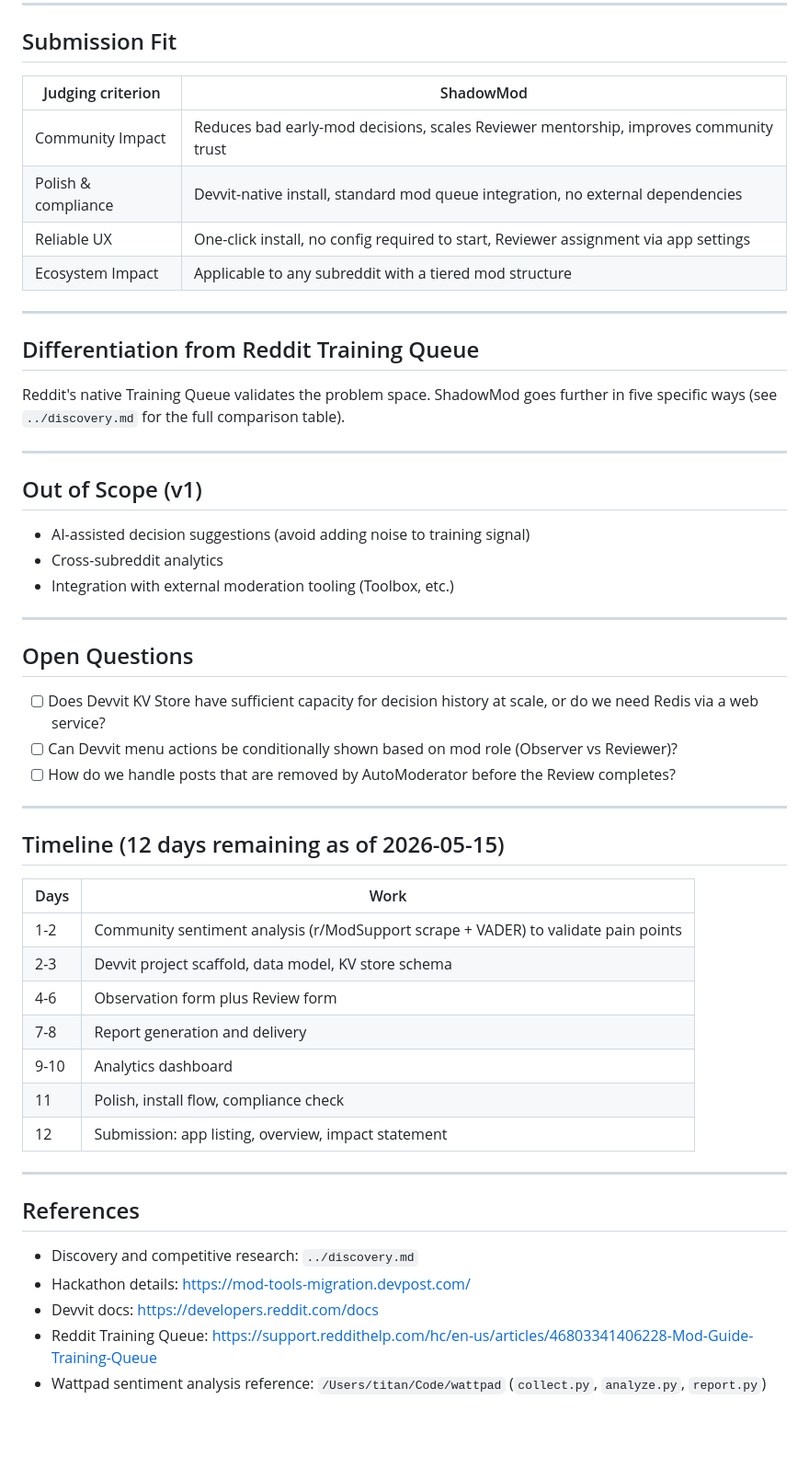
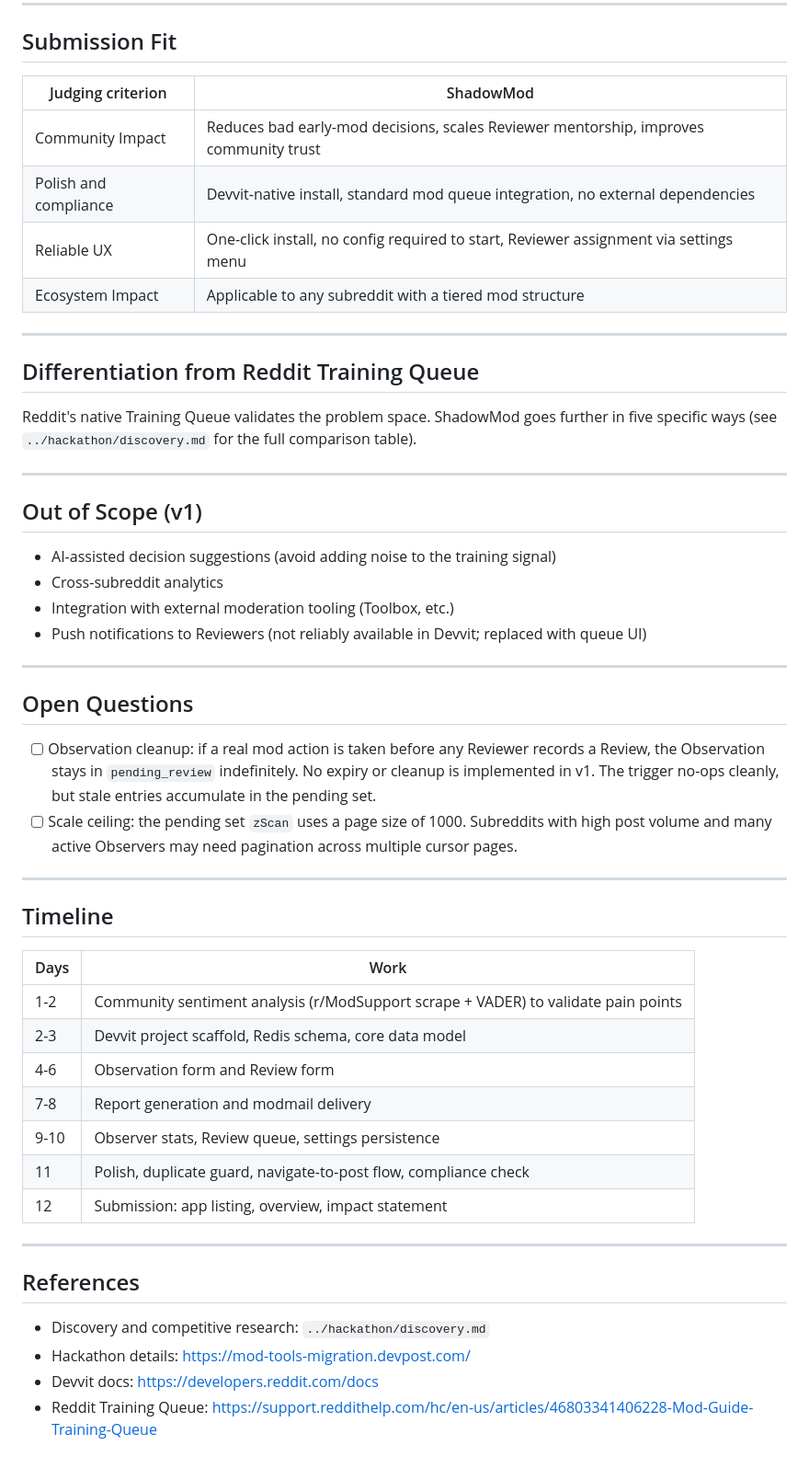
Before and after one commit to earlgreylabs/shadow-mod, a Markdown page: HACKATHON.md, the part around one of its changes. Shown at 92% size. Rendered like a GitHub page; blank space fills up the shorter version.

```diff
--- a/HACKATHON.md
+++ b/HACKATHON.md
@@ -122,55 +157,58 @@ Devvit's realtime / scheduled jobs to notify Reviewers of pending Observations a
 
 ## Submission Fit
 
-| Judging criterion   | ShadowMod                                                                             |
-| ------------------- | ------------------------------------------------------------------------------------- |
-| Community Impact    | Reduces bad early-mod decisions, scales Reviewer mentorship, improves community trust |
-| Polish & compliance | Devvit-native install, standard mod queue integration, no external dependencies       |
-| Reliable UX         | One-click install, no config required to start, Reviewer assignment via app settings  |
-| Ecosystem Impact    | Applicable to any subreddit with a tiered mod structure                               |
+| Judging criterion     | ShadowMod                                                                             |
+| --------------------- | ------------------------------------------------------------------------------------- |
+| Community Impact      | Reduces bad early-mod decisions, scales Reviewer mentorship, improves community trust |
+| Polish and compliance | Devvit-native install, standard mod queue integration, no external dependencies       |
+| Reliable UX           | One-click install, no config required to start, Reviewer assignment via settings menu |
+| Ecosystem Impact      | Applicable to any subreddit with a tiered mod structure                               |
 
 ---
 
 ## Differentiation from Reddit Training Queue
 
-Reddit's native Training Queue validates the problem space. ShadowMod goes further in five specific ways (see `../discovery.md` for the full comparison table).
+Reddit's native Training Queue validates the problem space. ShadowMod goes further in five
+specific ways (see `../hackathon/discovery.md` for the full comparison table).
 
 ---
 
 ## Out of Scope (v1)
 
-- AI-assisted decision suggestions (avoid adding noise to training signal)
+- AI-assisted decision suggestions (avoid adding noise to the training signal)
 - Cross-subreddit analytics
 - Integration with external moderation tooling (Toolbox, etc.)
+- Push notifications to Reviewers (not reliably available in Devvit; replaced with queue UI)
 
 ---
 
 ## Open Questions
 
-- [ ] Does Devvit KV Store have sufficient capacity for decision history at scale, or do we need Redis via a web service?
-- [ ] Can Devvit menu actions be conditionally shown based on mod role (Observer vs Reviewer)?
-- [ ] How do we handle posts that are removed by AutoModerator before the Review completes?
+- [ ] Observation cleanup: if a real mod action is taken before any Reviewer records a Review,
+      the Observation stays in `pending_review` indefinitely. No expiry or cleanup is implemented in
+      v1. The trigger no-ops cleanly, but stale entries accumulate in the pending set.
+- [ ] Scale ceiling: the pending set `zScan` uses a page size of 1000. Subreddits with high post
+      volume and many active Observers may need pagination across multiple cursor pages.
 
 ---
 
-## Timeline (12 days remaining as of 2026-05-15)
+## Timeline
 
 | Days | Work                                                                               |
 | ---- | ---------------------------------------------------------------------------------- |
 | 1-2  | Community sentiment analysis (r/ModSupport scrape + VADER) to validate pain points |
-| 2-3  | Devvit project scaffold, data model, KV store schema                               |
-| 4-6  | Observation form plus Review form                                                  |
-| 7-8  | Report generation and delivery                                                     |
-| 9-10 | Analytics dashboard                                                                |
-| 11   | Polish, install flow, compliance check                                             |
+| 2-3  | Devvit project scaffold, Redis schema, core data model                             |
+| 4-6  | Observation form and Review form                                                   |
+| 7-8  | Report generation and modmail delivery                                             |
+| 9-10 | Observer stats, Review queue, settings persistence                                 |
+| 11   | Polish, duplicate guard, navigate-to-post flow, compliance check                   |
 | 12   | Submission: app listing, overview, impact statement                                |
 
 ---
 
 ## References
 
-- Discovery and competitive research: `../discovery.md`
+- Discovery and competitive research: `../hackathon/discovery.md`
 - Hackathon details: https://mod-tools-migration.devpost.com/
 - Devvit docs: https://developers.reddit.com/docs
 - Reddit Training Queue: https://support.reddithelp.com/hc/en-us/articles/46803341406228-Mod-Guide-Training-Queue
-- Wattpad sentiment analysis reference: `/Users/titan/Code/wattpad` (`collect.py`, `analyze.py`, `report.py`)
```
Also changed, not shown: other parts of HACKATHON.md (+78 -43 lines).
